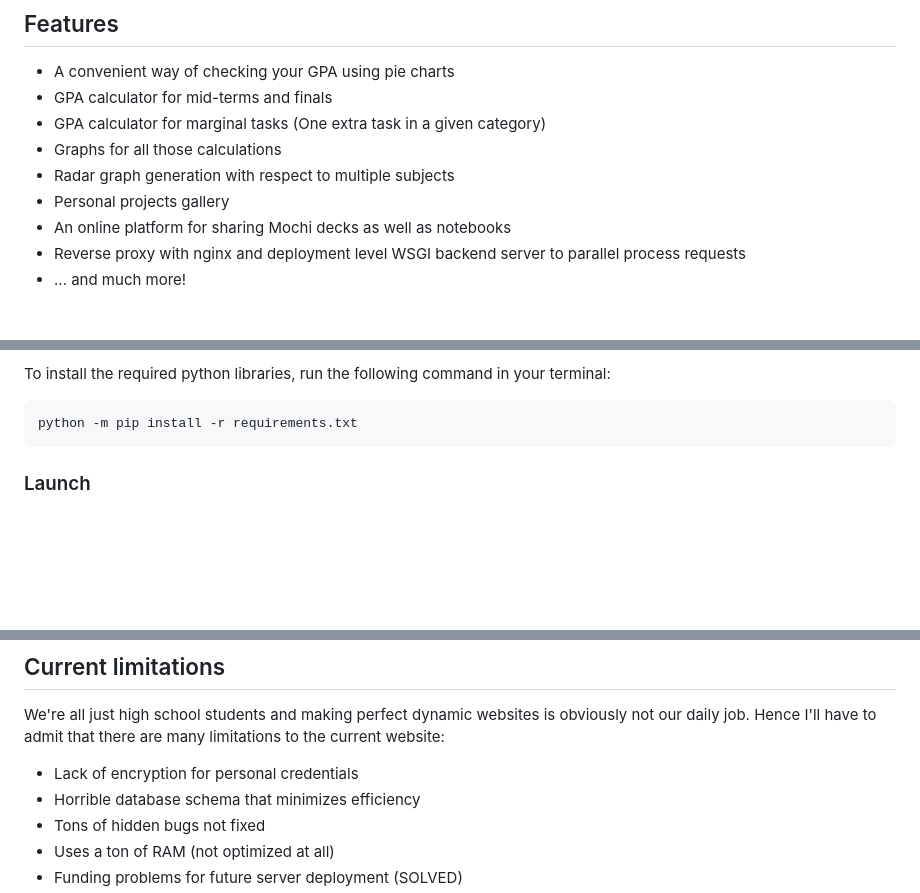
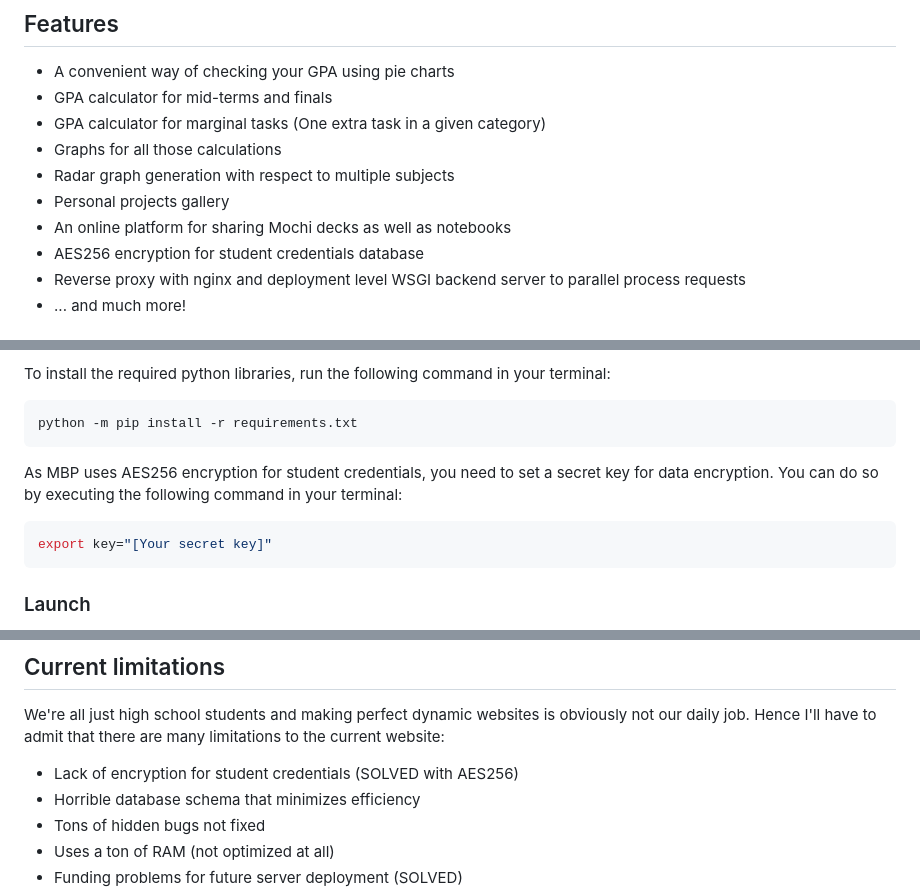
Before and after one commit to fT0xicw5916/ManageBac-Plus, a Markdown page: README.md, 3 parts joined by grey strips. Rendered like a GitHub page; blank space fills up the shorter version.

````diff
--- a/README.md
+++ b/README.md
@@ -25,6 +25,7 @@ Just a simple Python Flask webapp built around ManageBac that adds a lot of usef
 - Radar graph generation with respect to multiple subjects
 - Personal projects gallery
 - An online platform for sharing Mochi decks as well as notebooks
+- AES256 encryption for student credentials database
 - Reverse proxy with nginx and deployment level WSGI backend server to parallel process requests
 - ... and much more!
 
@@ -44,6 +45,10 @@ As for Redis, the default configuration should work fine.
 To install the required python libraries, run the following command in your terminal:
 ```shell
 python -m pip install -r requirements.txt
+```
+As MBP uses AES256 encryption for student credentials, you need to set a secret key for data encryption. You can do so by executing the following command in your terminal:
+```shell
+export key="[Your secret key]"
 ```
 ### Launch
 To launch the app, make sure you have all the prerequisites installed, then simply run the following command in your terminal:
@@ -68,7 +73,7 @@ As for `nginx`, you should configure it to reverse proxy requests to `0.0.0.0:80
 
 ## Current limitations
 We're all just high school students and making perfect dynamic websites is obviously not our daily job. Hence I'll have to admit that there are many limitations to the current website:
-- Lack of encryption for personal credentials
+- Lack of encryption for student credentials (SOLVED with AES256)
 - Horrible database schema that minimizes efficiency
 - Tons of hidden bugs not fixed
 - Uses a ton of RAM (not optimized at all)
````
Also changed, not shown: other parts of README.md (+0 -1 lines).
